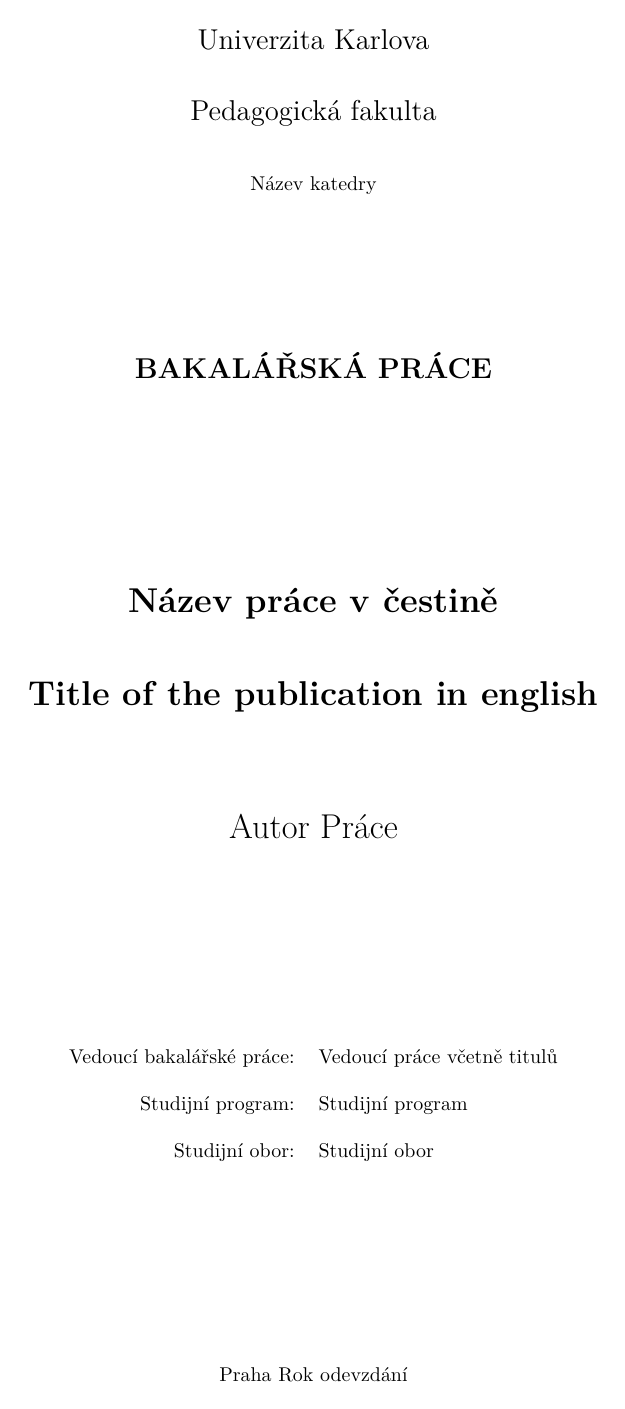
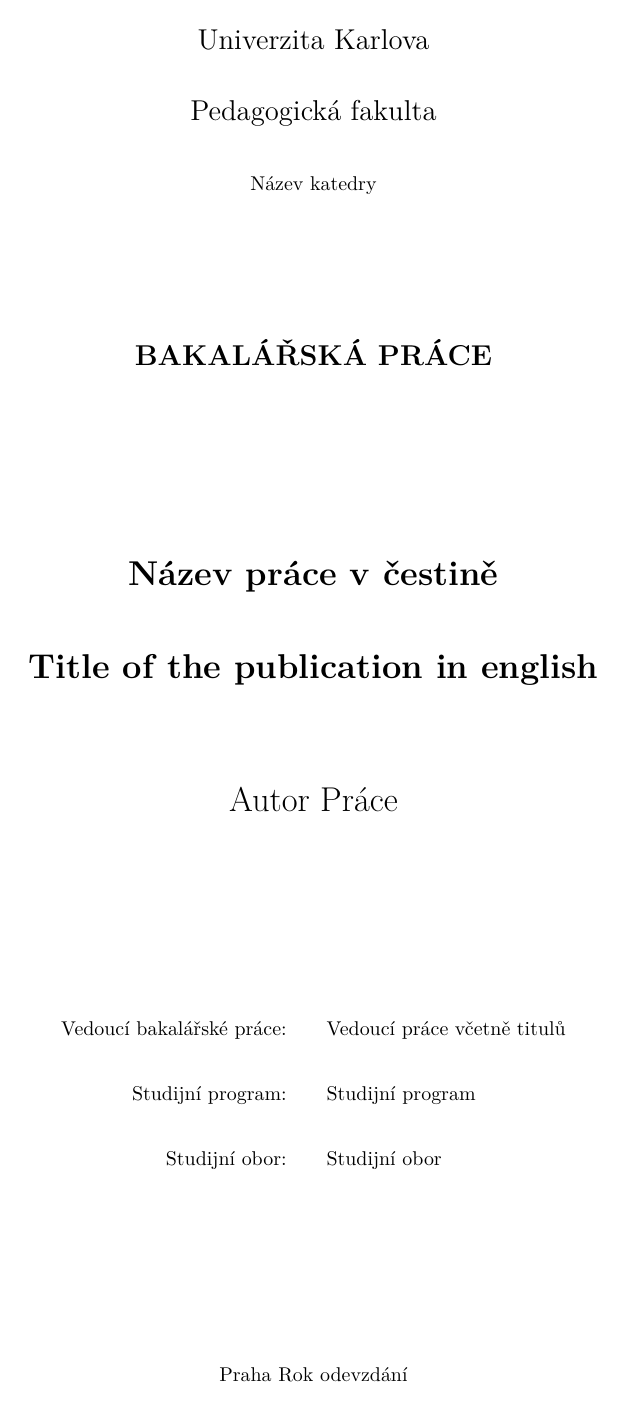
Before and after one commit to pedf-uk/latex-thesis-template, a LaTeX thesis (prace.tex): page 1 of 12. Compiled offline with XeLaTeX.

Commit message:
Padding in tables

```diff
--- a/prace.tex
+++ b/prace.tex
@@ -33,6 +33,10 @@
 \titleformat{\chapter}[display]
 	{\normalfont\huge\bfseries}{\chaptertitlename\ \thechapter}{20pt}{\Huge}
 	\titlespacing*{\chapter}{0pt}{0pt}{40pt}
+
+% Tables
+\setlength{\tabcolsep}{10pt} % Default: 6pt
+\renewcommand{\arraystretch}{1.5} % Default: 1
 
 % Better multiline footnotes
 \usepackage{scrextend}
```
